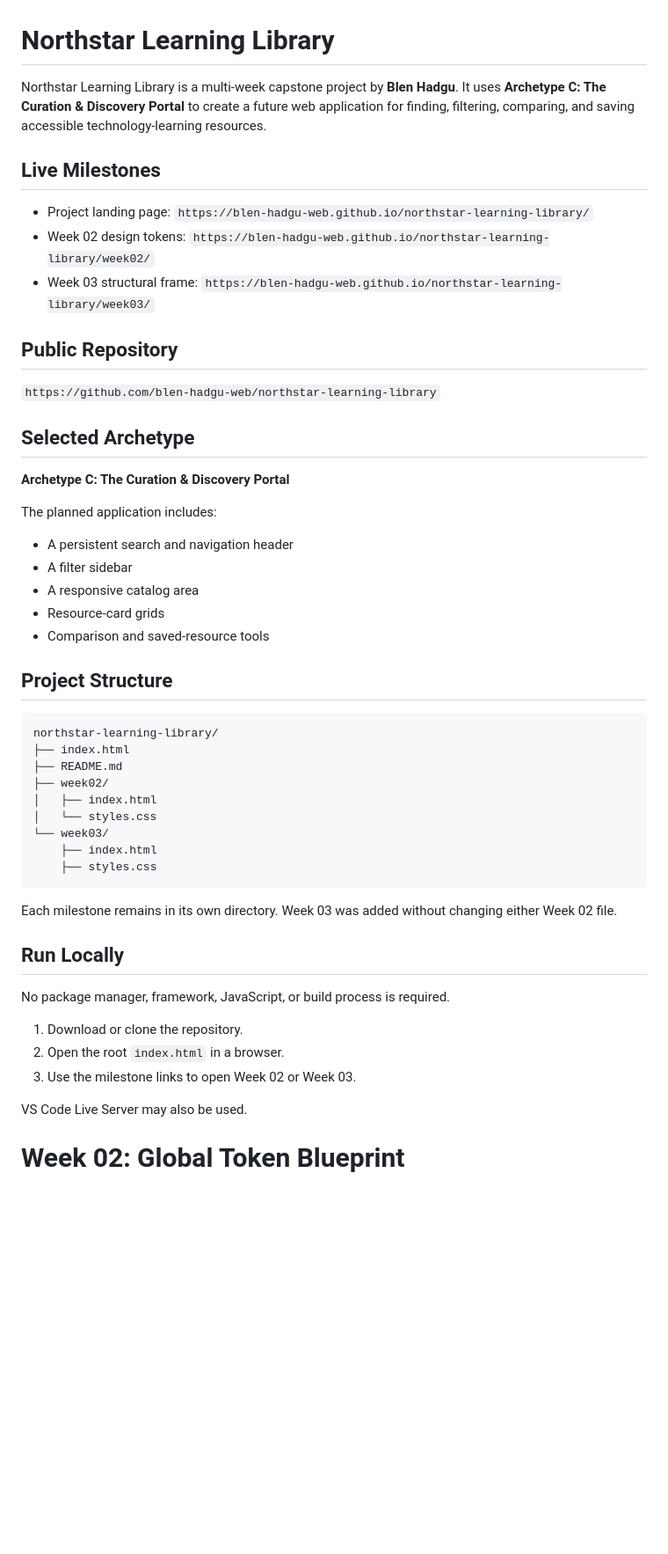
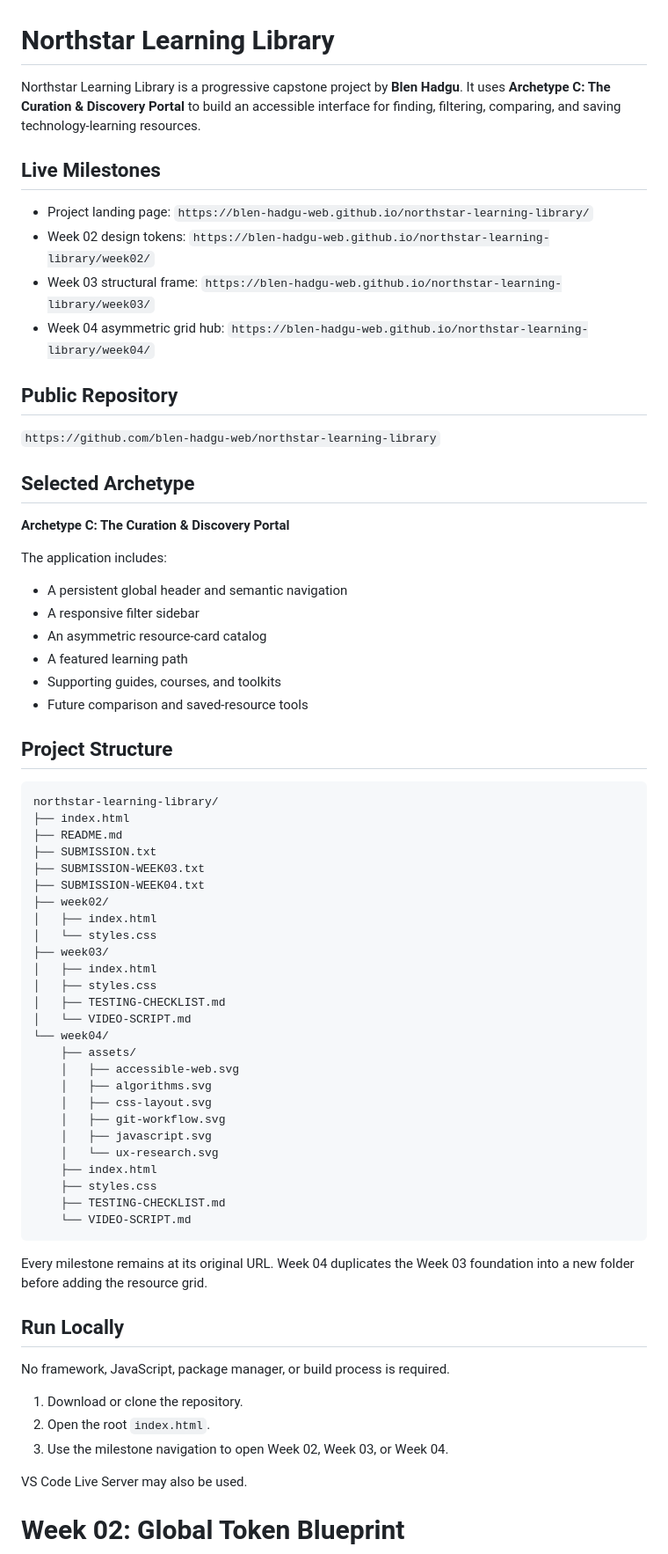
Before and after one commit to blen-hadgu-web/northstar-learning-library, a Markdown page: README.md, the part around one of its changes. Shown at 88% size. Drawn GitHub-style; blank space fills up the shorter version.

````diff
--- a/README.md
+++ b/README.md
@@ -1,12 +1,13 @@
 # Northstar Learning Library
 
-Northstar Learning Library is a multi-week capstone project by **Blen Hadgu**. It uses **Archetype C: The Curation & Discovery Portal** to create a future web application for finding, filtering, comparing, and saving accessible technology-learning resources.
+Northstar Learning Library is a progressive capstone project by **Blen Hadgu**. It uses **Archetype C: The Curation & Discovery Portal** to build an accessible interface for finding, filtering, comparing, and saving technology-learning resources.
 
 ## Live Milestones
 
 - Project landing page: `https://blen-hadgu-web.github.io/northstar-learning-library/`
 - Week 02 design tokens: `https://blen-hadgu-web.github.io/northstar-learning-library/week02/`
 - Week 03 structural frame: `https://blen-hadgu-web.github.io/northstar-learning-library/week03/`
+- Week 04 asymmetric grid hub: `https://blen-hadgu-web.github.io/northstar-learning-library/week04/`
 
 ## Public Repository
 
@@ -16,13 +17,14 @@ Northstar Learning Library is a multi-week capstone project by **Blen Hadgu**. I
 
 **Archetype C: The Curation & Discovery Portal**
 
-The planned application includes:
+The application includes:
 
-- A persistent search and navigation header
-- A filter sidebar
-- A responsive catalog area
-- Resource-card grids
-- Comparison and saved-resource tools
+- A persistent global header and semantic navigation
+- A responsive filter sidebar
+- An asymmetric resource-card catalog
+- A featured learning path
+- Supporting guides, courses, and toolkits
+- Future comparison and saved-resource tools
 
 ## Project Structure
 
@@ -30,23 +32,40 @@ The planned application includes:
 northstar-learning-library/
 ├── index.html
 ├── README.md
+├── SUBMISSION.txt
+├── SUBMISSION-WEEK03.txt
+├── SUBMISSION-WEEK04.txt
 ├── week02/
 │   ├── index.html
 │   └── styles.css
-└── week03/
+├── week03/
+│   ├── index.html
+│   ├── styles.css
+│   ├── TESTING-CHECKLIST.md
+│   └── VIDEO-SCRIPT.md
+└── week04/
+    ├── assets/
+    │   ├── accessible-web.svg
+    │   ├── algorithms.svg
+    │   ├── css-layout.svg
+    │   ├── git-workflow.svg
+    │   ├── javascript.svg
+    │   └── ux-research.svg
     ├── index.html
     ├── styles.css
+    ├── TESTING-CHECKLIST.md
+    └── VIDEO-SCRIPT.md
 ```
 
-Each milestone remains in its own directory. Week 03 was added without changing either Week 02 file.
+Every milestone remains at its original URL. Week 04 duplicates the Week 03 foundation into a new folder before adding the resource grid.
 
 ## Run Locally
 
-No package manager, framework, JavaScript, or build process is required.
+No framework, JavaScript, package manager, or build process is required.
 
 1. Download or clone the repository.
-2. Open the root `index.html` in a browser.
-3. Use the milestone links to open Week 02 or Week 03.
+2. Open the root `index.html`.
+3. Use the milestone navigation to open Week 02, Week 03, or Week 04.
 
 VS Code Live Server may also be used.
 
````
Also changed, not shown: other parts of README.md (+93 -74 lines).
